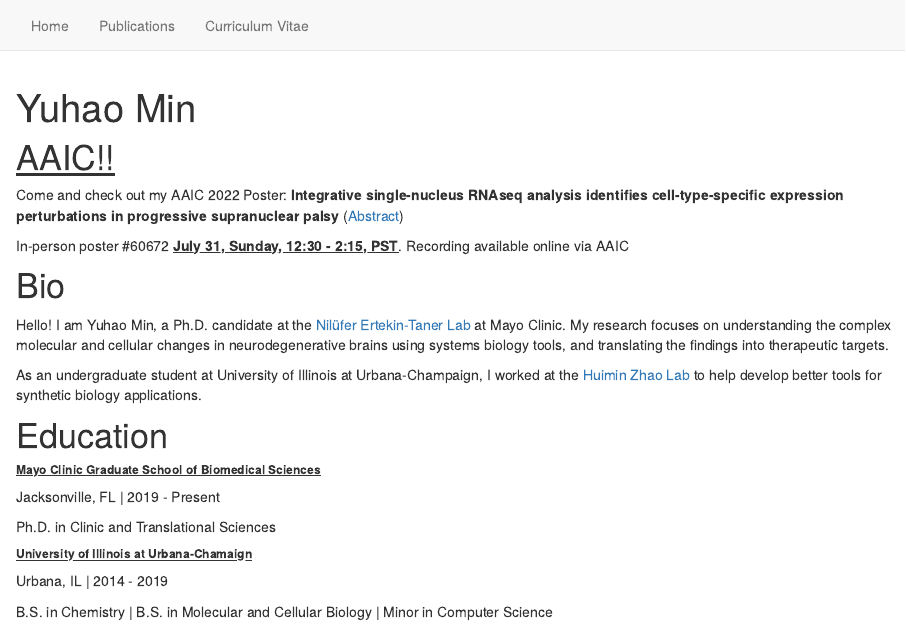
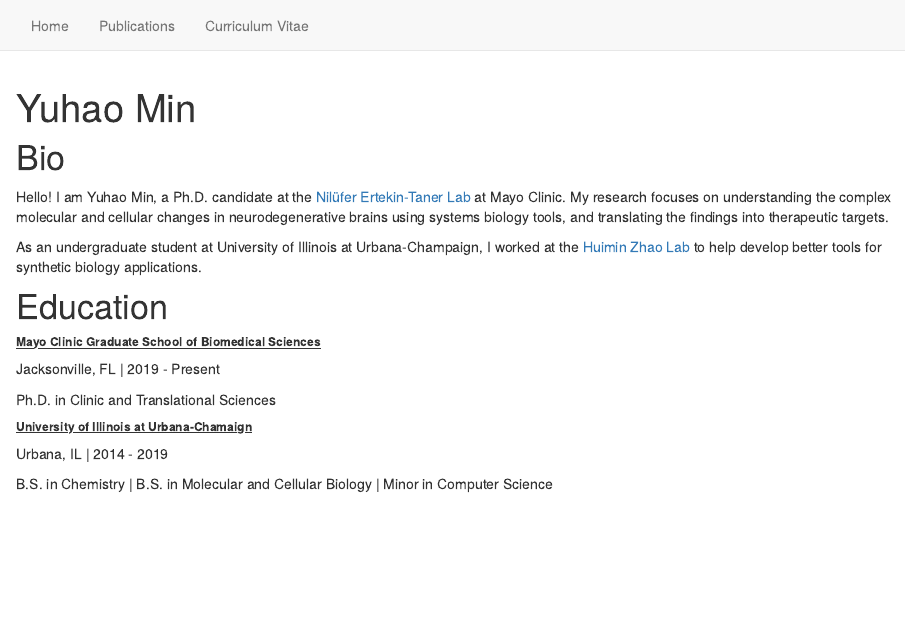
Before and after one commit to myuhao/myuhao.github.io, an R Markdown document (index.Rmd): the page in a window 1100 px wide, from its top. Rendered offline with R 4.5, knitr and Pandoc, with nearby package versions; drawn as R Markdown's standard HTML page in place of the format the file asks for.

Commit message:
Post AAIC change

````diff
--- a/index.Rmd
+++ b/index.Rmd
@@ -26,12 +26,6 @@ output:
 }
 
 ```
-
-
-# <span class="under">AAIC!!</span>
-Come and check out my AAIC 2022 Poster: **Integrative single-nucleus RNAseq analysis identifies cell-type-specific expression perturbations in progressive supranuclear palsy** ([Abstract](https://alz.confex.com/alz/2022/meetingapp.cgi/Paper/60672))
-
-In-person poster #60672 <span class="under">**July 31, Sunday, 12:30 - 2:15, PST**</span>. Recording available online via AAIC
 
 
 # <i class="fas fa-dna"></i> Bio
````
Also changed, not shown: publications.Rmd (+1 -1 lines), index.html, publications.html, search.json.
